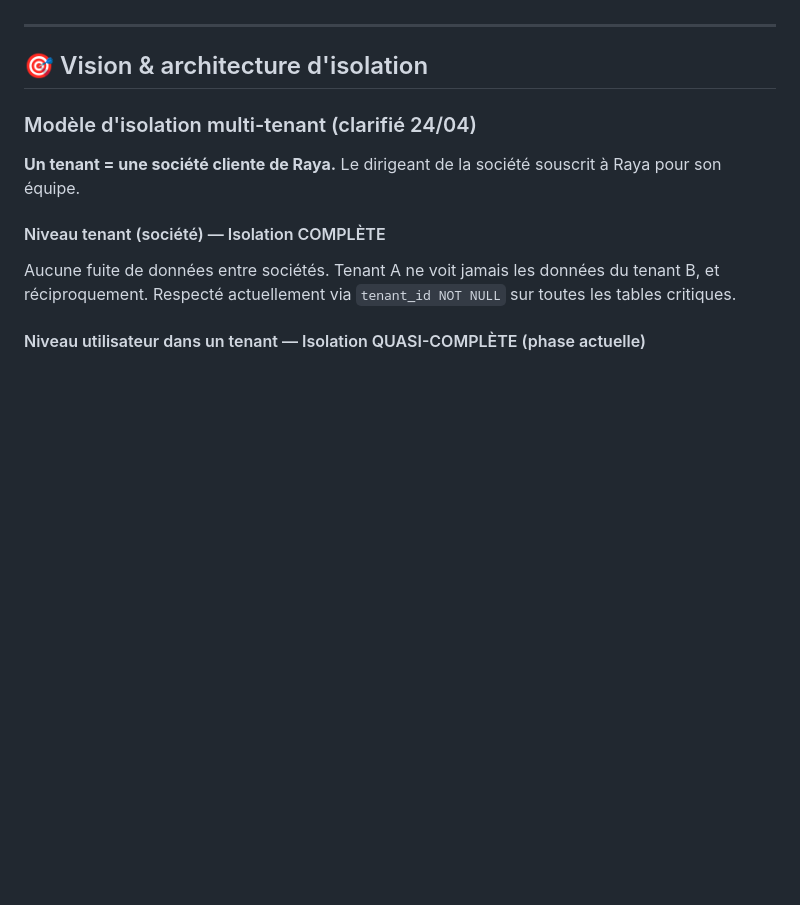
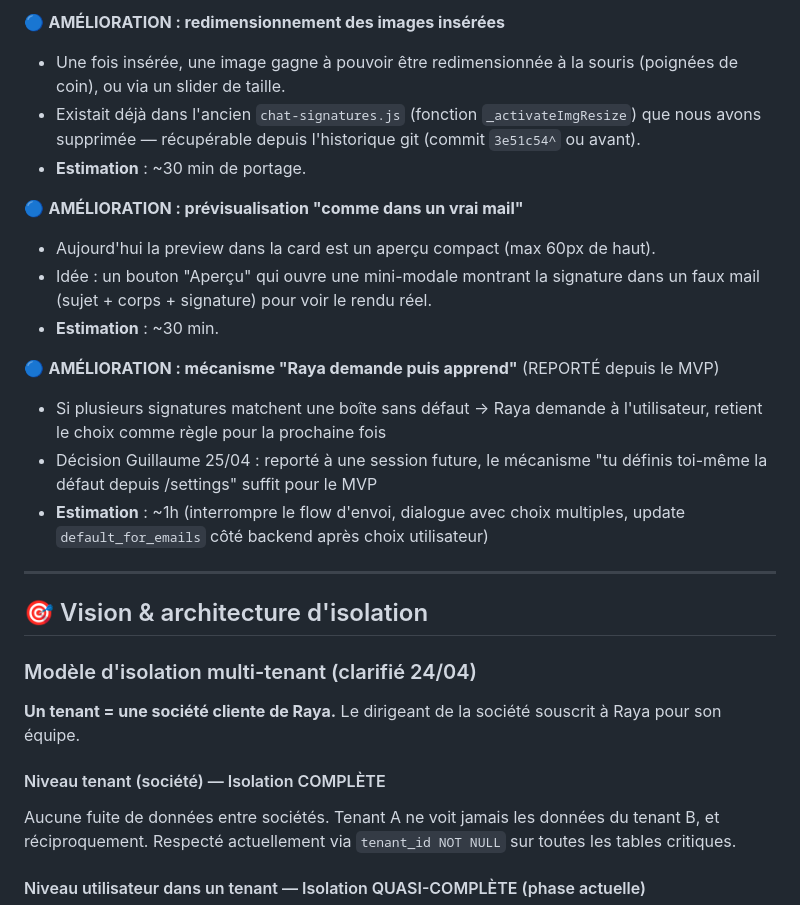
Before and after one commit to per1gyom/couffrant-assistant, a Markdown page: docs/a_faire.md, the part around one of its changes. Rendered like a GitHub page; blank space fills up the shorter version.

```diff
--- a/docs/a_faire.md
+++ b/docs/a_faire.md
@@ -70,3 +82,20 @@ Document de suivi des chantiers ouverts. Mis à jour au fil de l'eau.
+🔵 **AMÉLIORATION : redimensionnement des images insérées**
+
+- Une fois insérée, une image gagne à pouvoir être redimensionnée à la souris (poignées de coin), ou via un slider de taille.
+- Existait déjà dans l'ancien `chat-signatures.js` (fonction `_activateImgResize`) que nous avons supprimée — récupérable depuis l'historique git (commit `3e51c54^` ou avant).
+- **Estimation** : ~30 min de portage.
+
+🔵 **AMÉLIORATION : prévisualisation "comme dans un vrai mail"**
+
+- Aujourd'hui la preview dans la card est un aperçu compact (max 60px de haut).
+- Idée : un bouton "Aperçu" qui ouvre une mini-modale montrant la signature dans un faux mail (sujet + corps + signature) pour voir le rendu réel.
+- **Estimation** : ~30 min.
+
+🔵 **AMÉLIORATION : mécanisme "Raya demande puis apprend"** (REPORTÉ depuis le MVP)
+
+- Si plusieurs signatures matchent une boîte sans défaut → Raya demande à l'utilisateur, retient le choix comme règle pour la prochaine fois
+- Décision Guillaume 25/04 : reporté à une session future, le mécanisme "tu définis toi-même la défaut depuis /settings" suffit pour le MVP
+- **Estimation** : ~1h (interrompre le flow d'envoi, dialogue avec choix multiples, update `default_for_emails` côté backend après choix utilisateur)
 
 ---
 
```
Also changed, not shown: other parts of docs/a_faire.md (+36 -24 lines).
